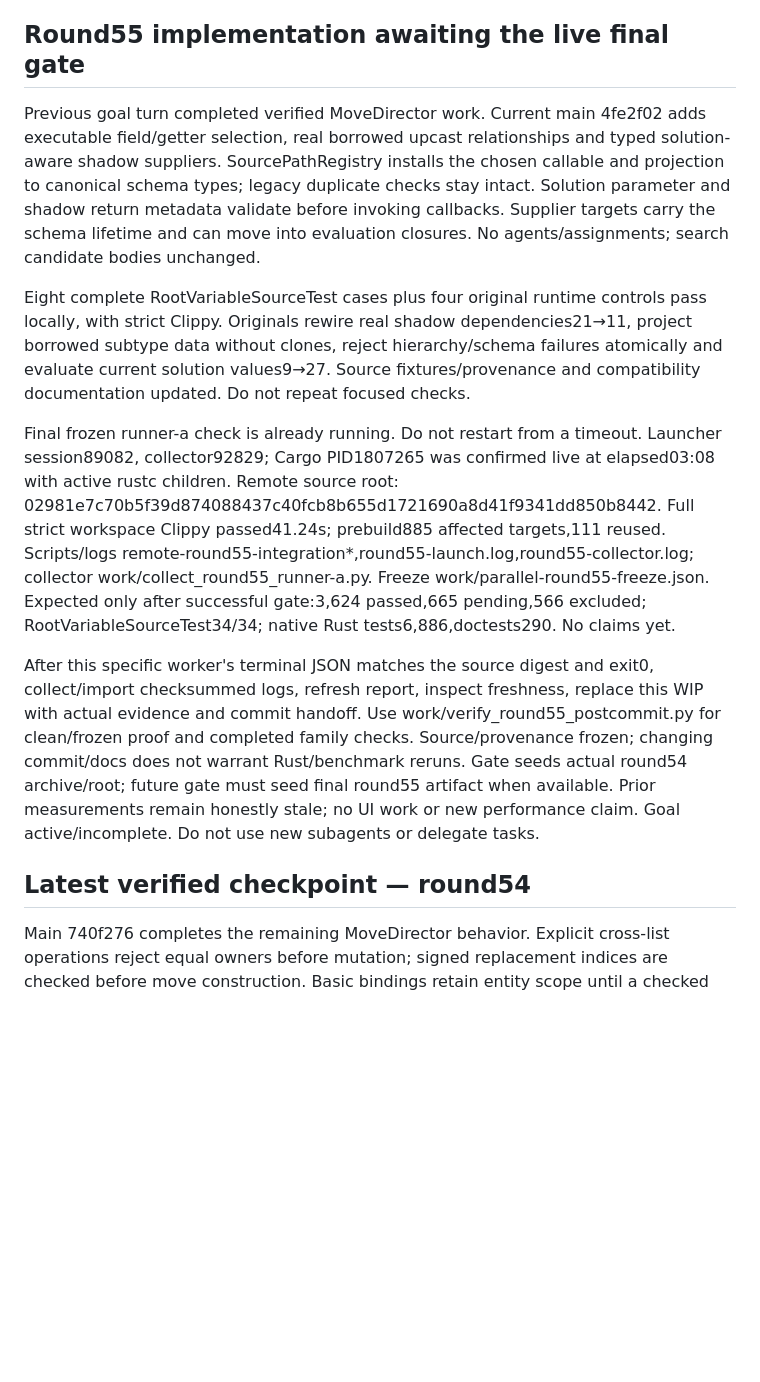
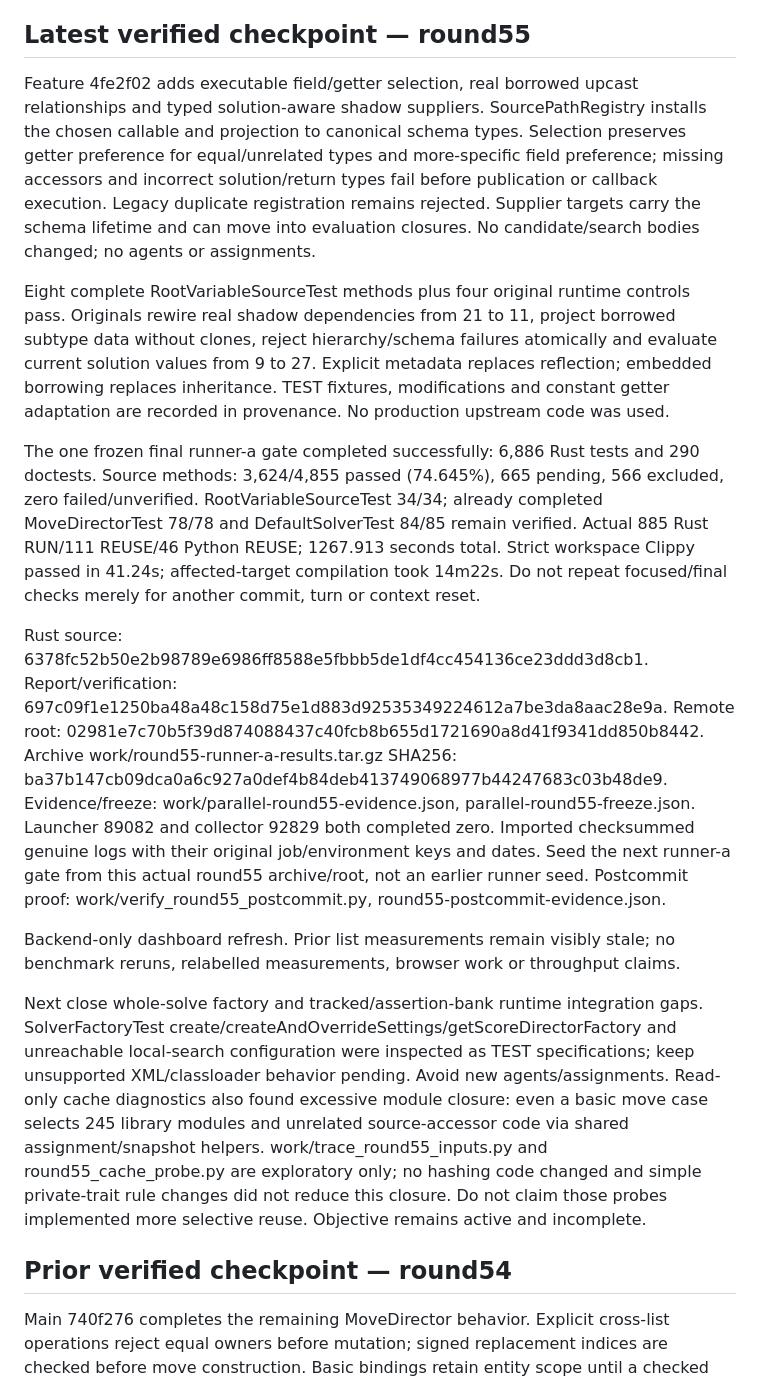
Before and after one commit to guwidoe/TimeTuck, a Markdown page: docs/next-session.md, the part around the change. Rendered like a GitHub page; blank space fills up the shorter version.

Commit message:
docs(handoff): record verified source accessor compatibility

```diff
--- a/docs/next-session.md
+++ b/docs/next-session.md
@@ -16,42 +16,58 @@ compatibility gaps so the pending backlog shrinks. Keep performance important,
 commit occasionally and reuse unchanged verification. No new subagents or
 assignments; all previous agents have finished.
 
-## Round55 implementation awaiting the live final gate
+## Latest verified checkpoint — round55
 
-Previous goal turn completed verified MoveDirector work. Current main 4fe2f02 adds
-executable field/getter selection, real borrowed upcast relationships and typed
-solution-aware shadow suppliers. SourcePathRegistry installs the chosen callable
-and projection to canonical schema types; legacy duplicate checks stay intact.
-Solution parameter and shadow return metadata validate before invoking callbacks.
+Feature 4fe2f02 adds executable field/getter selection, real borrowed upcast
+relationships and typed solution-aware shadow suppliers. SourcePathRegistry
+installs the chosen callable and projection to canonical schema types. Selection
+preserves getter preference for equal/unrelated types and more-specific field
+preference; missing accessors and incorrect solution/return types fail before
+publication or callback execution. Legacy duplicate registration remains rejected.
 Supplier targets carry the schema lifetime and can move into evaluation closures.
-No agents/assignments; search candidate bodies unchanged.
+No candidate/search bodies changed; no agents or assignments.
 
-Eight complete RootVariableSourceTest cases plus four original runtime controls
-pass locally, with strict Clippy. Originals rewire real shadow dependencies21→11,
-project borrowed subtype data without clones, reject hierarchy/schema failures
-atomically and evaluate current solution values9→27. Source fixtures/provenance
-and compatibility documentation updated. Do not repeat focused checks.
+Eight complete RootVariableSourceTest methods plus four original runtime controls
+pass. Originals rewire real shadow dependencies from 21 to 11, project borrowed subtype
+data without clones, reject hierarchy/schema failures atomically and evaluate
+current solution values from 9 to 27. Explicit metadata replaces reflection; embedded
+borrowing replaces inheritance. TEST fixtures, modifications and constant getter
+adaptation are recorded in provenance. No production upstream code was used.
 
-Final frozen runner-a check is already running. Do not restart from a timeout.
-Launcher session89082, collector92829; Cargo PID1807265 was confirmed live at
-elapsed03:08 with active rustc children. Remote source root:
-02981e7c70b5f39d874088437c40fcb8b655d1721690a8d41f9341dd850b8442.
-Full strict workspace Clippy passed41.24s; prebuild885 affected targets,111 reused.
-Scripts/logs remote-round55-integration*,round55-launch.log,round55-collector.log;
-collector work/collect_round55_runner-a.py. Freeze work/parallel-round55-freeze.json.
-Expected only after successful gate:3,624 passed,665 pending,566 excluded;
-RootVariableSourceTest34/34; native Rust tests6,886,doctests290. No claims yet.
+The one frozen final runner-a gate completed successfully: 6,886 Rust tests and
+290 doctests. Source methods: 3,624/4,855 passed (74.645%), 665 pending,
+566 excluded, zero failed/unverified. RootVariableSourceTest 34/34; already
+completed MoveDirectorTest 78/78 and DefaultSolverTest 84/85 remain verified.
+Actual 885 Rust RUN/111 REUSE/46 Python REUSE; 1267.913 seconds total. Strict
+workspace Clippy passed in 41.24s; affected-target compilation took 14m22s. Do not
+repeat focused/final checks merely for another commit, turn or context reset.
 
-After this specific worker's terminal JSON matches the source digest and exit0,
-collect/import checksummed logs, refresh report, inspect freshness, replace this
-WIP with actual evidence and commit handoff. Use work/verify_round55_postcommit.py
-for clean/frozen proof and completed family checks. Source/provenance frozen;
-changing commit/docs does not warrant Rust/benchmark reruns. Gate seeds actual
-round54 archive/root; future gate must seed final round55 artifact when available.
-Prior measurements remain honestly stale; no UI work or new performance claim.
-Goal active/incomplete. Do not use new subagents or delegate tasks.
+Rust source: 6378fc52b50e2b98789e6986ff8588e5fbbb5de1df4cc454136ce23ddd3d8cb1.
+Report/verification: 697c09f1e1250ba48a48c158d75e1d883d92535349224612a7be3da8aac28e9a.
+Remote root: 02981e7c70b5f39d874088437c40fcb8b655d1721690a8d41f9341dd850b8442.
+Archive work/round55-runner-a-results.tar.gz SHA256:
+ba37b147cb09dca0a6c927a0def4b84deb413749068977b44247683c03b48de9.
+Evidence/freeze: work/parallel-round55-evidence.json, parallel-round55-freeze.json.
+Launcher 89082 and collector 92829 both completed zero. Imported checksummed genuine
+logs with their original job/environment keys and dates. Seed the next runner-a
+gate from this actual round55 archive/root, not an earlier runner seed.
+Postcommit proof: work/verify_round55_postcommit.py, round55-postcommit-evidence.json.
 
-## Latest verified checkpoint — round54
+Backend-only dashboard refresh. Prior list measurements remain visibly stale;
+no benchmark reruns, relabelled measurements, browser work or throughput claims.
+
+Next close whole-solve factory and tracked/assertion-bank runtime integration
+gaps. SolverFactoryTest create/createAndOverrideSettings/getScoreDirectorFactory
+and unreachable local-search configuration were inspected as TEST specifications;
+keep unsupported XML/classloader behavior pending. Avoid new agents/assignments.
+Read-only cache diagnostics also found excessive module closure: even a basic
+move case selects 245 library modules and unrelated source-accessor code via
+shared assignment/snapshot helpers. work/trace_round55_inputs.py and
+round55_cache_probe.py are exploratory only; no hashing code changed and simple
+private-trait rule changes did not reduce this closure. Do not claim those probes
+implemented more selective reuse. Objective remains active and incomplete.
+
+## Prior verified checkpoint — round54
 
 Main 740f276 completes the remaining MoveDirector behavior. Explicit cross-list
 operations reject equal owners before mutation; signed replacement indices are
```
